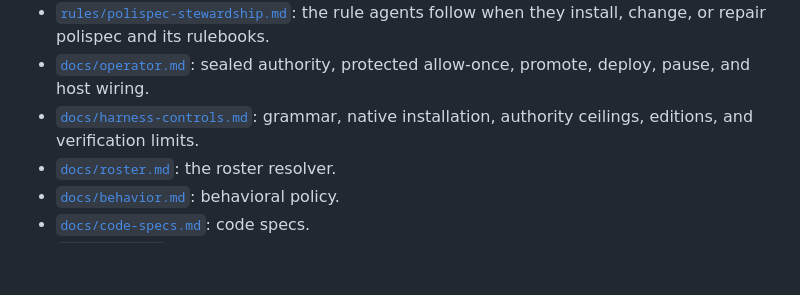
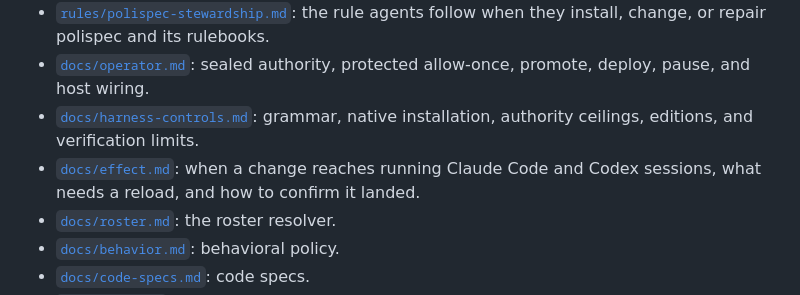
Before and after one commit to SteveBenner/polispec, a Markdown page: README.md, the part around the change. Rendered like a GitHub page; blank space fills up the shorter version.

Commit message:
Document when a polispec change takes effect

```diff
--- a/README.md
+++ b/README.md
@@ -537,6 +537,7 @@ Today polispec governs where an agent may act and how code travels to users. Wit
 - [`rules/polispec-stewardship.md`](rules/polispec-stewardship.md): the rule agents follow when they install, change, or repair polispec and its rulebooks.
 - [`docs/operator.md`](docs/operator.md): sealed authority, protected allow-once, promote, deploy, pause, and host wiring.
 - [`docs/harness-controls.md`](docs/harness-controls.md): grammar, native installation, authority ceilings, editions, and verification limits.
+- [`docs/effect.md`](docs/effect.md): when a change reaches running Claude Code and Codex sessions, what needs a reload, and how to confirm it landed.
 - [`docs/roster.md`](docs/roster.md): the roster resolver.
 - [`docs/behavior.md`](docs/behavior.md): behavioral policy.
 - [`docs/code-specs.md`](docs/code-specs.md): code specs.
```
Also changed, not shown: TODO.md (+9 -0 lines), docs/effect.md (added, +59 -0 lines).
